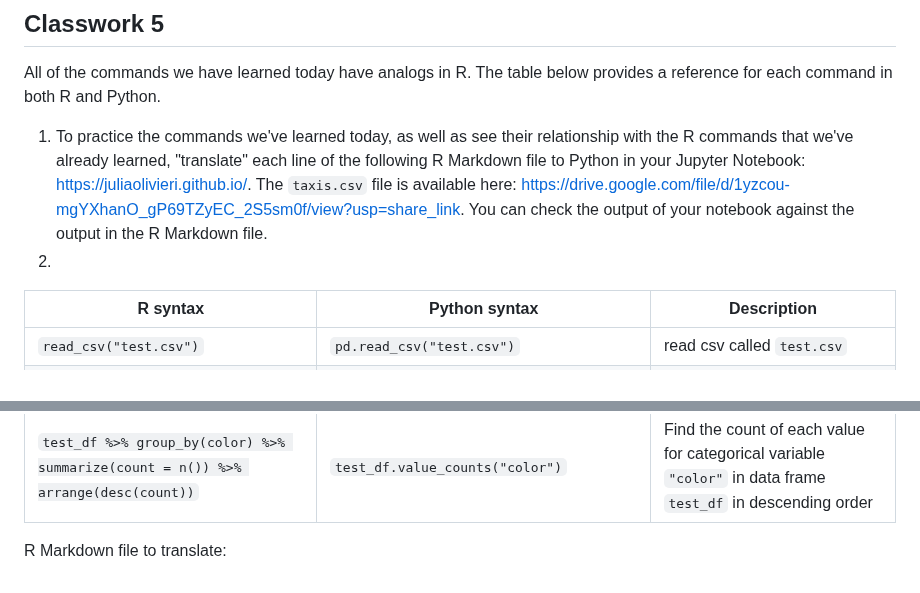
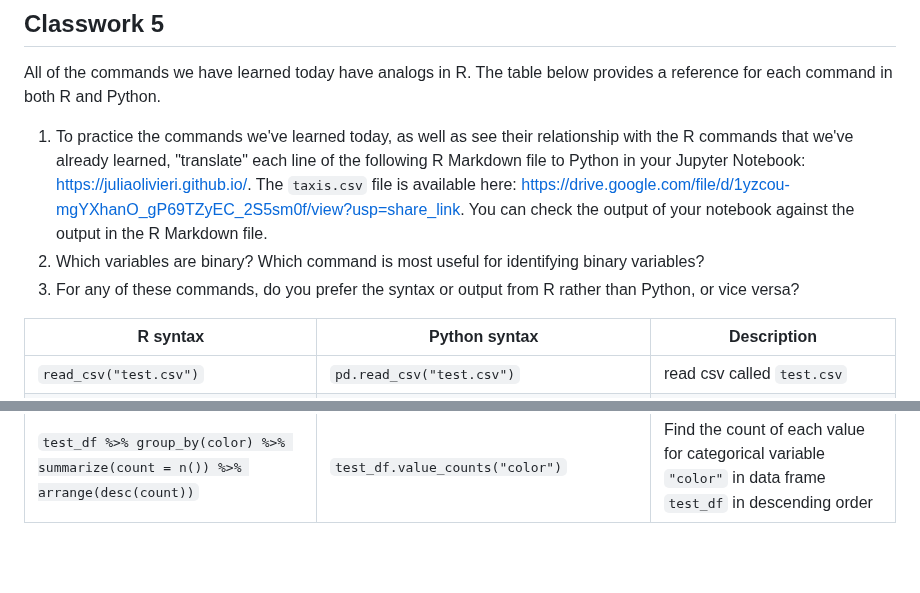
Before and after one commit to juliaolivieri/COMP_162, a Markdown page: lecture16/classwork16.md, 2 parts joined by grey strips. GitHub-like rendering; blank space fills up the shorter version.

```diff
--- a/lecture16/classwork16.md
+++ b/lecture16/classwork16.md
@@ -63,7 +63,8 @@ animals.loc[[3, 6],["size", "name", "age"]]
 All of the commands we have learned today have analogs in R. The table below provides a reference for each command in both R and Python.
 
 1. To practice the commands we've learned today, as well as see their relationship with the R commands that we've already learned, "translate" each line of the following R Markdown file to Python in your Jupyter Notebook: https://juliaolivieri.github.io/. The `taxis.csv` file is available here: https://drive.google.com/file/d/1yzcou-mgYXhanO_gP69TZyEC_2S5sm0f/view?usp=share_link. You can check the output of your notebook against the output in the R Markdown file.
-2.
+2. Which variables are binary? Which command is most useful for identifying binary variables?
+3. For any of these commands, do you prefer the syntax or output from R rather than Python, or vice versa?
 
 R syntax | Python syntax | Description
 -- | -- | --
@@ -82,6 +83,3 @@ R syntax | Python syntax | Description
  `filter(test_df, school == "UOP")`| `test_df[test_df["school"] == "UOP"]` | Subset data frame `test_df` to only rows for which `"school"` is equal to `"UOP"`
  `filter(test_df, age > 18)` | `test_df[test_df["age"] > 18]` | Subset data frame `test_df` to only rows for which `"age"` is greater than 18
   `test_df %>% group_by(color) %>% summarize(count = n()) %>% arrange(desc(count))`| `test_df.value_counts("color")` | Find the count of each value for categorical variable `"color"` in data frame `test_df` in descending order
-
-
-R Markdown file to translate:
```
